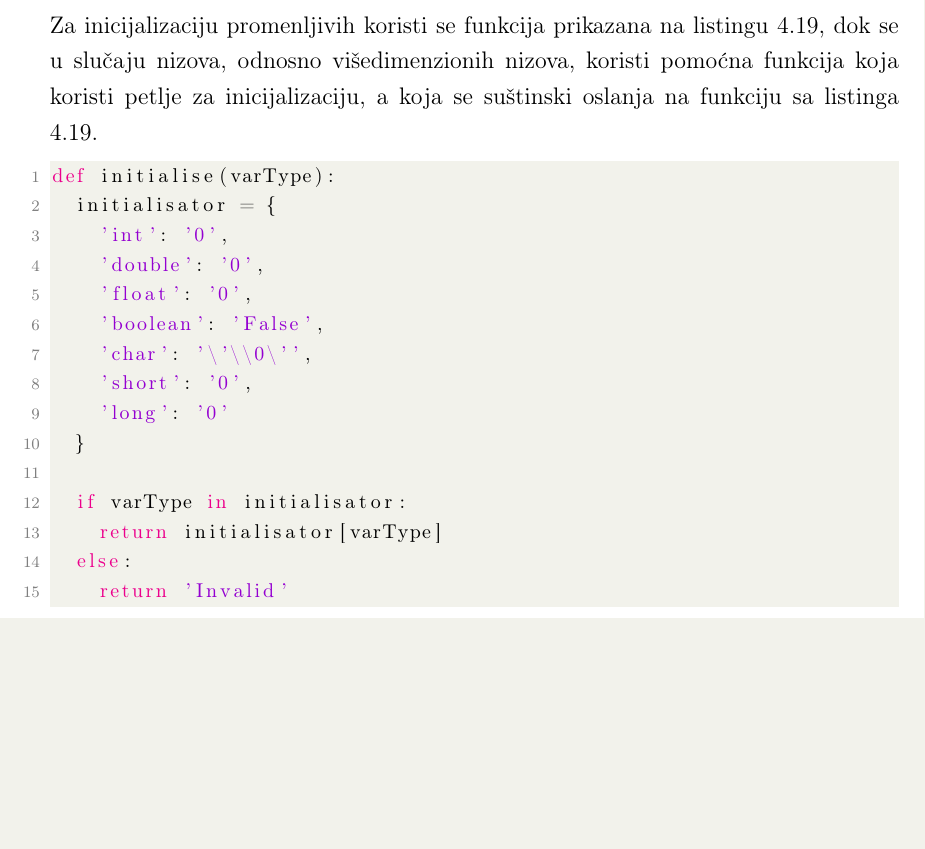
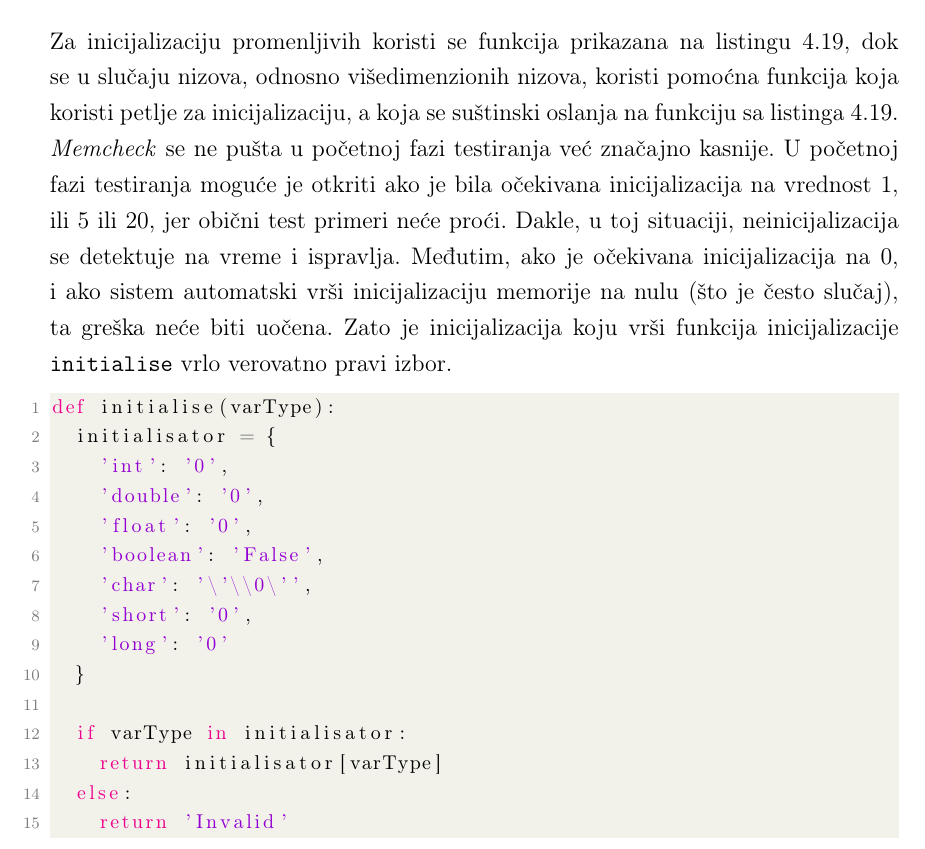
Before and after one commit to LMladenovic/MScThesisPDF, a LaTeX thesis (LazarMladenovicMSc.tex): part of page 62 of 72 before the commit and part of page 62 of 73 after it, cut so that both start at the same text, the shorter picture padded with empty space. Compiled offline with pdfLaTeX.

Commit message:
Add: Ongoing changes *FM *MZ

```diff
--- a/LazarMladenovicMSc.tex
+++ b/LazarMladenovicMSc.tex
@@ -1531,7 +1531,7 @@ dobija se linija koda gde je neinicijalizovana definisana promenljiva. Navedeni
 \item Tip promenljive na osnovu \texttt{matchObject.group(2)}.
 \item Ime promenljive na osnovu \texttt{matchObject.group(3)}.
 \end{itemize}
-Za inicijalizaciju promenljivih koristi se funkcija prikazana na listingu \ref{lst:slika4.6}, dok se u slučaju nizova, odnosno višedimenzionih nizova, koristi pomoćna funkcija koja koristi petlje za inicijalizaciju, a koja se suštinski oslanja na funkciju sa listinga \ref{lst:slika4.6}.
+Za inicijalizaciju promenljivih koristi se funkcija prikazana na listingu \ref{lst:slika4.6}, dok se u slučaju nizova, odnosno višedimenzionih nizova, koristi pomoćna funkcija koja koristi petlje za inicijalizaciju, a koja se suštinski oslanja na funkciju sa listinga \ref{lst:slika4.6}. \textit{Memcheck} se ne pušta u početnoj fazi testiranja već značajno kasnije. U početnoj fazi testiranja moguće je otkriti ako je bila očekivana inicijalizacija na vrednost 1, ili 5 ili 20, jer obični test primeri neće proći. Dakle, u toj situaciji, neinicijalizacija se detektuje na vreme i ispravlja. Međutim, ako je očekivana inicijalizacija na 0, i ako sistem automatski vrši inicijalizaciju memorije na nulu (što je često slučaj), ta greška neće biti uočena. Zato je inicijalizacija koju vrši funkcija inicijalizacije \texttt{initialise} vrlo verovatno pravi izbor.
 
 \begin{lstlisting}[style=mystyle,caption={Funkcija inicijalizacije}, label={lst:slika4.6},language={Python}]
 def initialise(varType):
```
Also changed, not shown: LazarMladenovicMSc.pdf.
